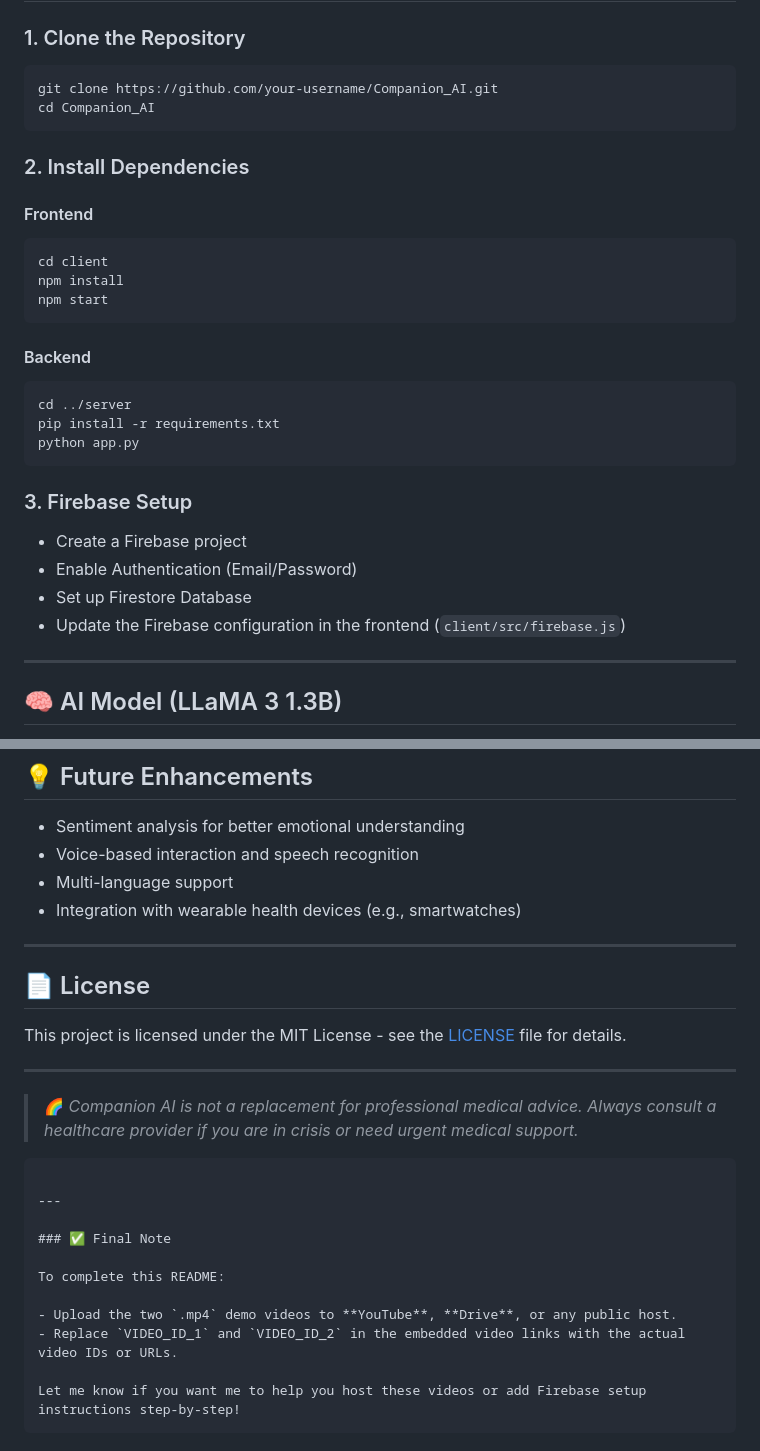
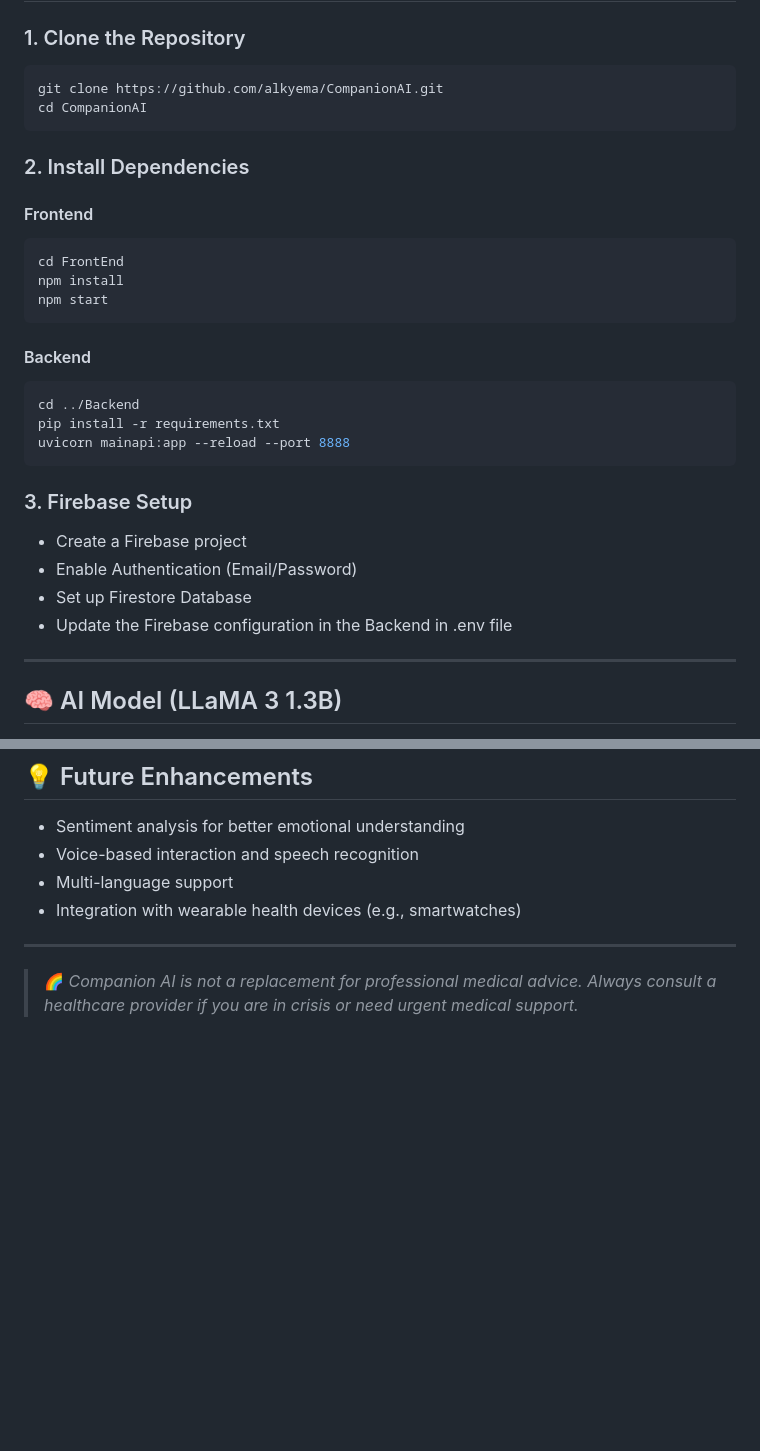
Before and after one commit to alkyema/CompanionAI, a Markdown page: README.md, 2 parts joined by grey strips. Drawn GitHub-style; blank space fills up the shorter version.

`````diff
--- a/README.md
+++ b/README.md
@@ -66,8 +66,8 @@ Together, we aimed to build a safe and helpful environment where AI supports emo
 ### 1. Clone the Repository
 
 ```bash
-git clone https://github.com/your-username/Companion_AI.git
-cd Companion_AI
+git clone https://github.com/alkyema/CompanionAI.git
+cd CompanionAI
 ````
 
 ### 2. Install Dependencies
@@ -75,7 +75,7 @@ cd Companion_AI
 #### Frontend
 
 ```bash
-cd client
+cd FrontEnd
 npm install
 npm start
 ```
@@ -83,9 +83,9 @@ npm start
 #### Backend
 
 ```bash
-cd ../server
+cd ../Backend
 pip install -r requirements.txt
-python app.py
+uvicorn mainapi:app --reload --port 8888
 ```
 
 ### 3. Firebase Setup
@@ -93,8 +93,7 @@ python app.py
 * Create a Firebase project
 * Enable Authentication (Email/Password)
 * Set up Firestore Database
-* Update the Firebase configuration in the frontend (`client/src/firebase.js`)
-
+* Update the Firebase configuration in the Backend in .env file
 ---
 
 ## 🧠 AI Model (LLaMA 3 1.3B)
@@ -112,24 +111,5 @@ We use the **LLaMA 3 1.3B** model for generating context-aware, empathetic respo
 
 ---
 
-## 📄 License
-
-This project is licensed under the MIT License - see the [LICENSE](LICENSE) file for details.
-
----
 
 > 🌈 *Companion AI is not a replacement for professional medical advice. Always consult a healthcare provider if you are in crisis or need urgent medical support.*
-
-```
-
----
-
-### ✅ Final Note
-
-To complete this README:
-
-- Upload the two `.mp4` demo videos to **YouTube**, **Drive**, or any public host.
-- Replace `VIDEO_ID_1` and `VIDEO_ID_2` in the embedded video links with the actual video IDs or URLs.
-
-Let me know if you want me to help you host these videos or add Firebase setup instructions step-by-step!
-```
`````
